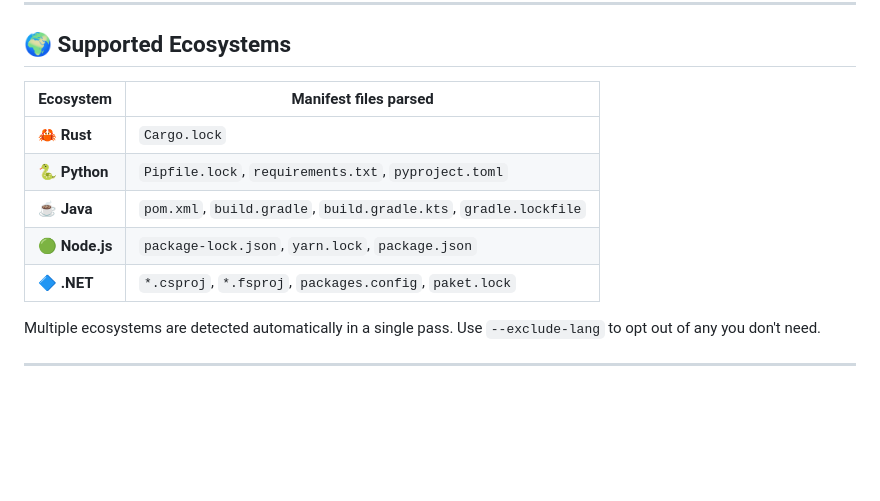
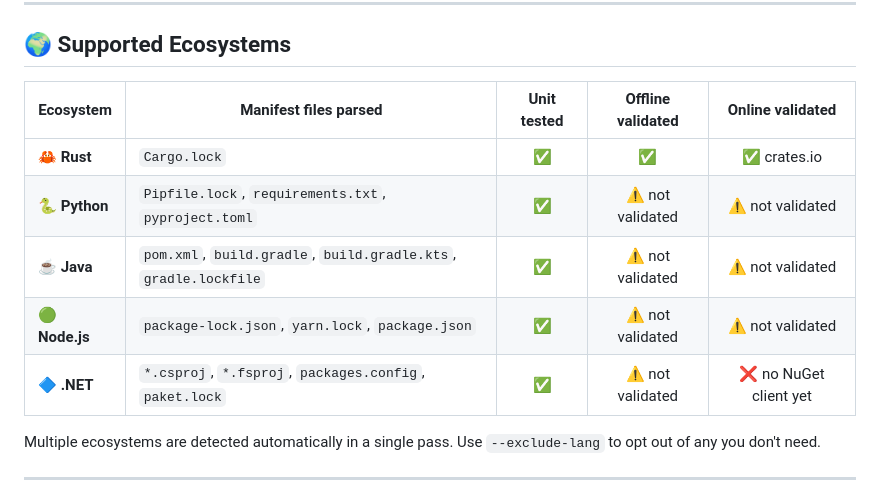
Before and after one commit to QuentinRob/license-checkr, a Markdown page: README.md, the part around the change. Drawn GitHub-style; blank space fills up the shorter version.

Commit message:
📝 Add ecosystem support matrix to README
Expand the Supported Ecosystems table with three new columns
showing the current validation status of each language:
- Unit tested: all ecosystems have unit tests
- Offline validated: only Rust confirmed end-to-end
- Online validated: only Rust confirmed via crates.io; .NET has no
  NuGet registry client yet

Closes #37

Co-Authored-By: Claude Sonnet 4.6 <noreply@anthropic.com>

```diff
--- a/README.md
+++ b/README.md
@@ -88,13 +88,13 @@ license-checkr -q && echo "✅ All licenses OK"
 
 ## 🌍 Supported Ecosystems
 
-| Ecosystem | Manifest files parsed |
-|---|---|
-| 🦀 **Rust** | `Cargo.lock` |
-| 🐍 **Python** | `Pipfile.lock`, `requirements.txt`, `pyproject.toml` |
-| ☕ **Java** | `pom.xml`, `build.gradle`, `build.gradle.kts`, `gradle.lockfile` |
-| 🟢 **Node.js** | `package-lock.json`, `yarn.lock`, `package.json` |
-| 🔷 **.NET** | `*.csproj`, `*.fsproj`, `packages.config`, `paket.lock` |
+| Ecosystem | Manifest files parsed | Unit tested | Offline validated | Online validated |
+|---|---|:---:|:---:|:---:|
+| 🦀 **Rust** | `Cargo.lock` | ✅ | ✅ | ✅ crates.io |
+| 🐍 **Python** | `Pipfile.lock`, `requirements.txt`, `pyproject.toml` | ✅ | ⚠️ not validated | ⚠️ not validated |
+| ☕ **Java** | `pom.xml`, `build.gradle`, `build.gradle.kts`, `gradle.lockfile` | ✅ | ⚠️ not validated | ⚠️ not validated |
+| 🟢 **Node.js** | `package-lock.json`, `yarn.lock`, `package.json` | ✅ | ⚠️ not validated | ⚠️ not validated |
+| 🔷 **.NET** | `*.csproj`, `*.fsproj`, `packages.config`, `paket.lock` | ✅ | ⚠️ not validated | ❌ no NuGet client yet |
 
 Multiple ecosystems are detected automatically in a single pass. Use `--exclude-lang` to opt out of any you don't need.
 
```
